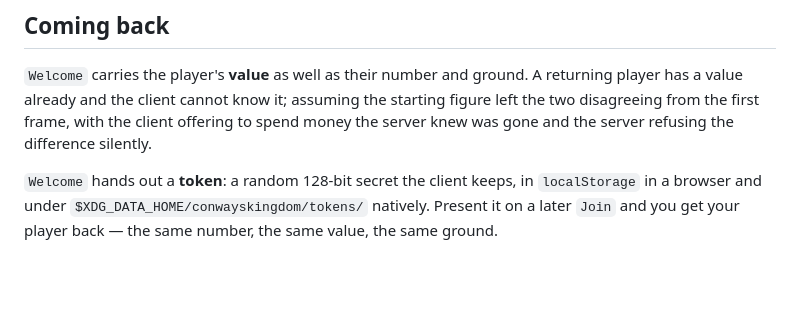
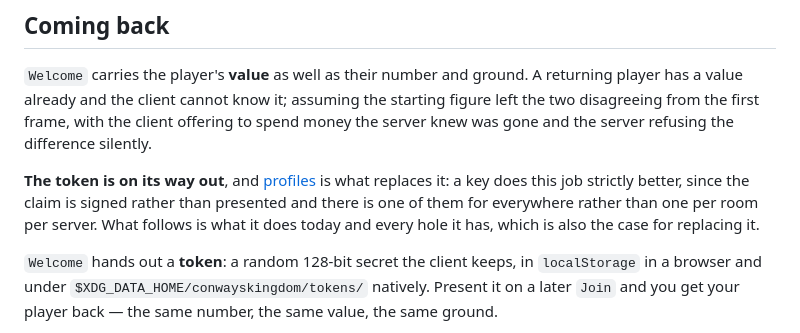
Before and after one commit to oliver-cameron/ConwaysKingdom, a Markdown page: docs/networking.md, the part around the change. GitHub-like rendering; blank space fills up the shorter version.

```diff
--- a/docs/networking.md
+++ b/docs/networking.md
@@ -138,6 +138,8 @@ What reaches the screen is one word beside "connected", which is the claim it qu
 
 `Welcome` carries the player's **value** as well as their number and ground. A returning player has a value already and the client cannot know it; assuming the starting figure left the two disagreeing from the first frame, with the client offering to spend money the server knew was gone and the server refusing the difference silently.
 
+**The token is on its way out**, and [profiles](planned.md#player-profiles) is what replaces it: a key does this job strictly better, since the claim is signed rather than presented and there is one of them for everywhere rather than one per room per server. What follows is what it does today and every hole it has, which is also the case for replacing it.
+
 `Welcome` hands out a **token**: a random 128-bit secret the client keeps, in `localStorage` in a browser and under `$XDG_DATA_HOME/conwayskingdom/tokens/` natively. Present it on a later `Join` and you get your player back — the same number, the same value, the same ground.
 
 It is filed **under the room**. A room is a separate world with its own player numbers, so one secret for the whole server would offer a token minted in one world to a server that keeps its players in another, where it matches nobody, joins you as somebody new, and overwrites the token that would have got you back. A token that returns you to the wrong room is worse than no token at all.
```
Also changed, not shown: docs/planned.md (+52 -12 lines).
